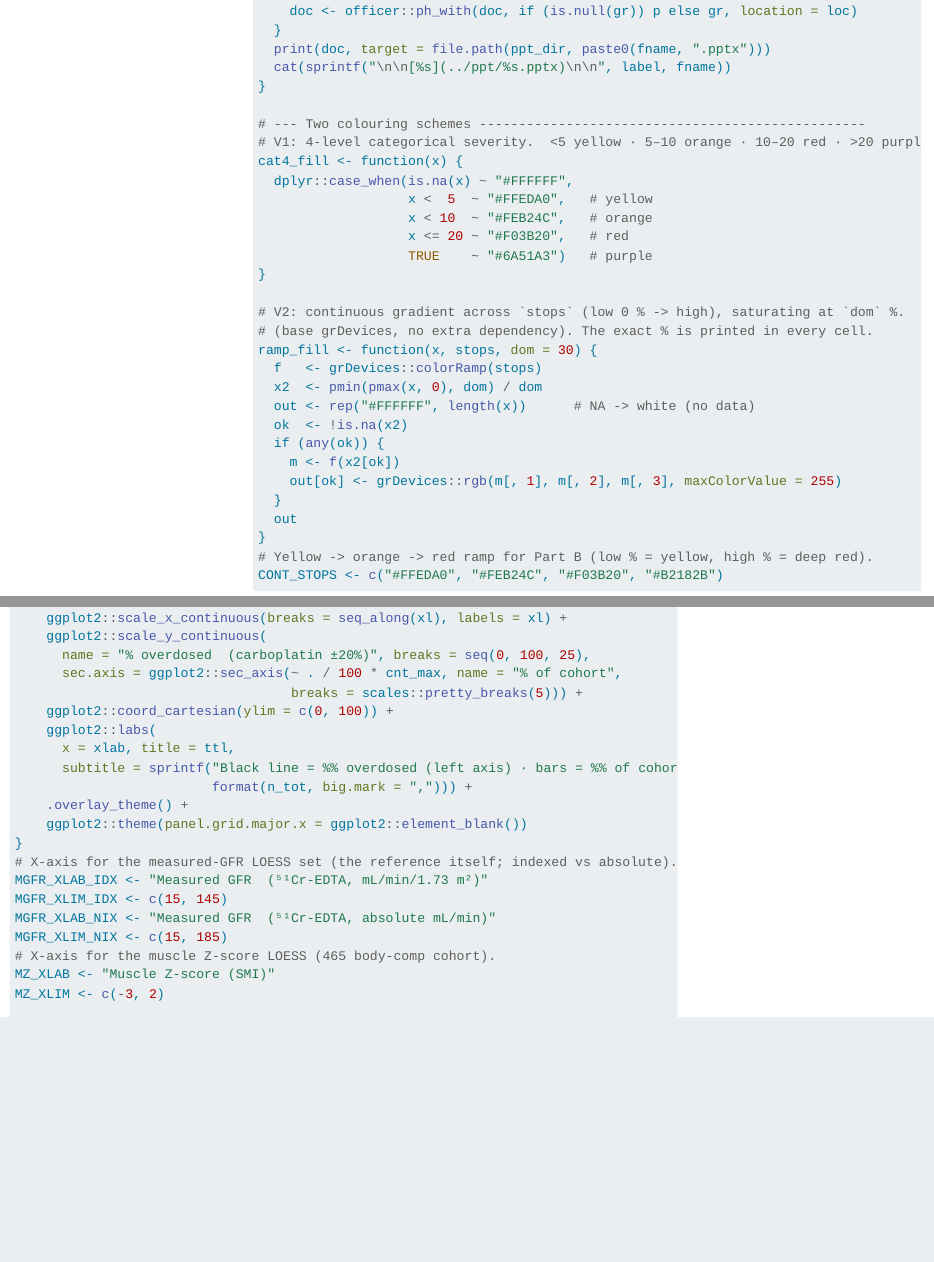
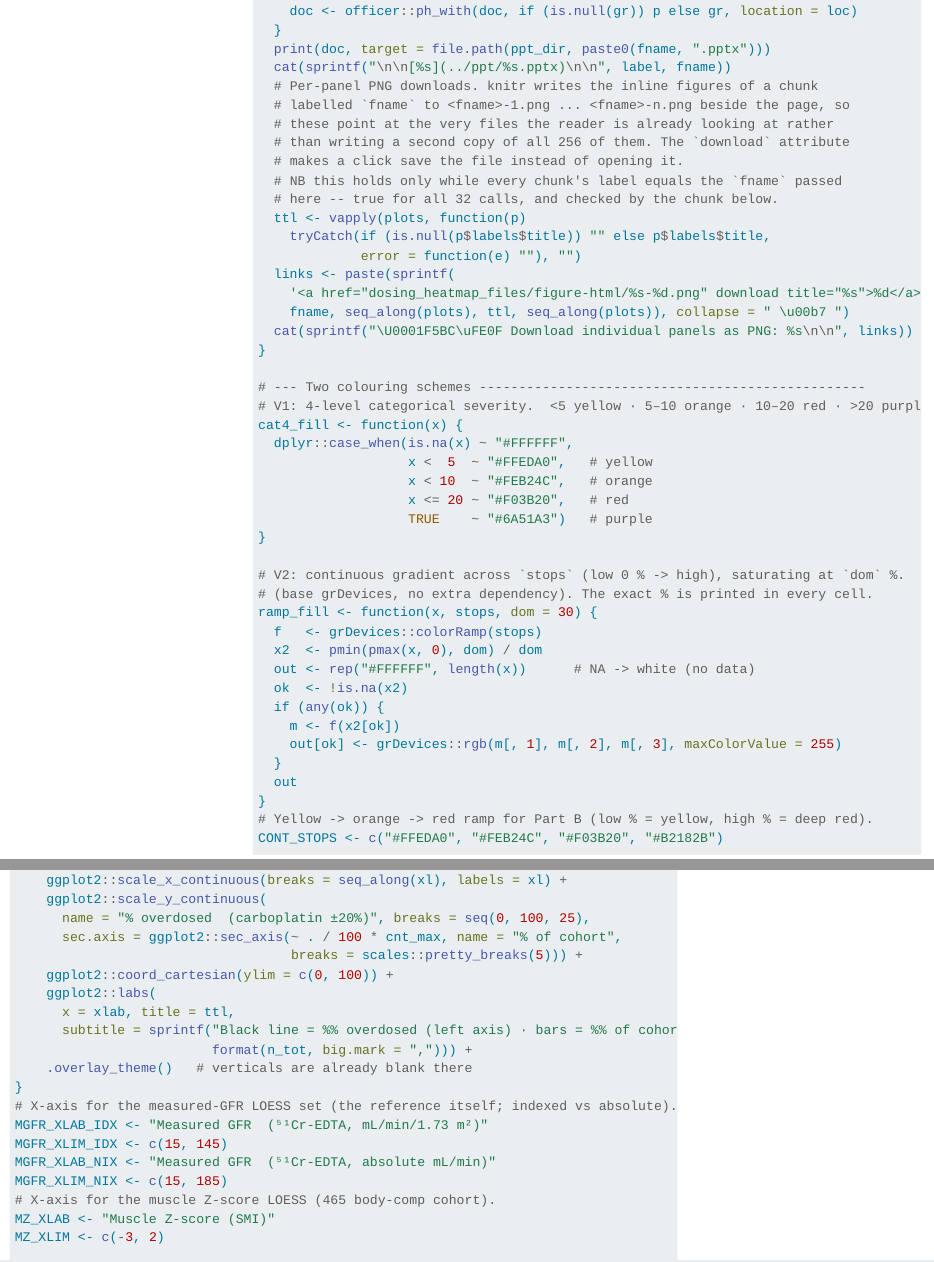
Before and after one commit to Tianqi-Ouyang/Leyre-project-, a Quarto document (qmd/dosing_heatmap.qmd): the page in a window 1100 px wide, from 1360 px down, and a second part further down, joined at a grey line. Rendered offline with R 4.5, knitr and Pandoc in place of Quarto, with nearby package versions; folded parts are opened; some code elsewhere in the file could not run offline; menus at the side of the page are left out; common packages that the code uses without loading them are loaded.

Commit message:
Drop the vertical gridlines; make every panel downloadable as a PNG
Section 14 panels keep only horizontal rules. The one vertical mark left is
the dashed reference line, which is data rather than furniture, so it stays
until asked otherwise. bar_line_plot()'s own blanking of panel.grid.major.x
is now redundant and gone.

Every plot on the page goes through emit_plots(), so all 32 blocks now print
a row of per-panel PNG links beneath the PowerPoint link -- 256 figures in
all, each carrying its equation name as a hover tooltip and the `download`
attribute so a click saves rather than opens.

The links point at the inline figures knitr already writes beside the page
rather than a second rendering, so nothing is duplicated and the repo does
not grow. That holds only while each chunk's label equals the `fname` passed
to emit_plots; all 32 were checked against the files on disk, 256 links,
none broken.

Co-Authored-By: Claude Opus 5 <noreply@anthropic.com>

```diff
--- a/qmd/dosing_heatmap.qmd
+++ b/qmd/dosing_heatmap.qmd
@@ -73,6 +73,20 @@
   }
   print(doc, target = file.path(ppt_dir, paste0(fname, ".pptx")))
   cat(sprintf("\n\n[%s](../ppt/%s.pptx)\n\n", label, fname))
+  # Per-panel PNG downloads. knitr writes the inline figures of a chunk
+  # labelled `fname` to <fname>-1.png ... <fname>-n.png beside the page, so
+  # these point at the very files the reader is already looking at rather
+  # than writing a second copy of all 256 of them. The `download` attribute
+  # makes a click save the file instead of opening it.
+  # NB this holds only while every chunk's label equals the `fname` passed
+  # here -- true for all 32 calls, and checked by the chunk below.
+  ttl <- vapply(plots, function(p)
+    tryCatch(if (is.null(p$labels$title)) "" else p$labels$title,
+             error = function(e) ""), "")
+  links <- paste(sprintf(
+    '<a href="dosing_heatmap_files/figure-html/%s-%d.png" download title="%s">%d</a>',
+    fname, seq_along(plots), ttl, seq_along(plots)), collapse = " \u00b7 ")
+  cat(sprintf("\U0001F5BC\uFE0F Download individual panels as PNG: %s\n\n", links))
 }
 
 # --- Two colouring schemes -------------------------------------------------
@@ -836,8 +851,7 @@
       x = xlab, title = ttl,
       subtitle = sprintf("Black line = %% overdosed (left axis) · bars = %% of cohort (right axis) · N = %s",
                          format(n_tot, big.mark = ","))) +
-    .overlay_theme() +
-    ggplot2::theme(panel.grid.major.x = ggplot2::element_blank())
+    .overlay_theme()   # verticals are already blank there
 }
 # X-axis for the measured-GFR LOESS set (the reference itself; indexed vs absolute).
 MGFR_XLAB_IDX <- "Measured GFR  (⁵¹Cr-EDTA, mL/min/1.73 m²)"
```
Also changed, not shown: docs/search.json, qmd/dosing_heatmap.qmd (7 more changed lines), 194 other files.
